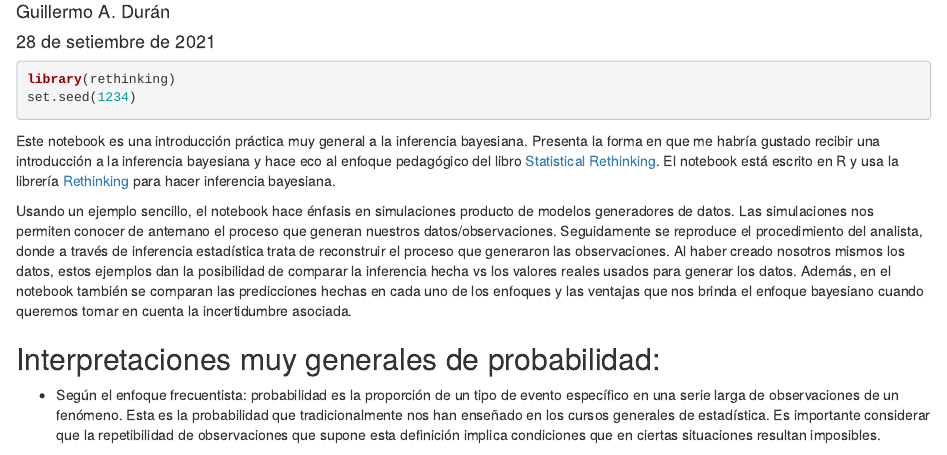
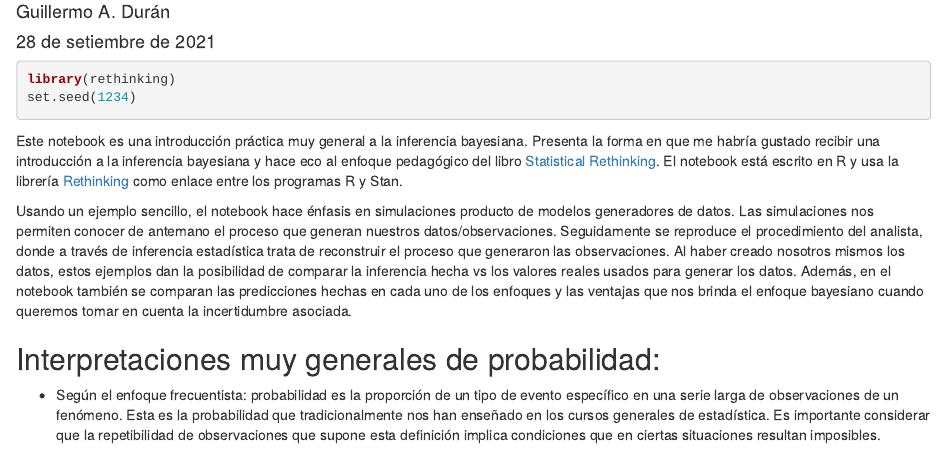
Before and after one commit to GuiAlDuS/3stats, an R Markdown document (inferencia_bayesiana_1.Rmd): the page in a window 1100 px wide, from 70 px down. The pictures show the output file inferencia_bayesiana_1.html that the author committed with the source, opened offline.

Commit message:
mejoras de texto

````diff
--- a/inferencia_bayesiana_1.Rmd
+++ b/inferencia_bayesiana_1.Rmd
@@ -12,7 +12,7 @@ library(rethinking)
 set.seed(1234)
 ```
 
-Este notebook es una introducción práctica muy general a la inferencia bayesiana. Presenta la forma en que me habría gustado recibir una introducción a la inferencia bayesiana y hace eco al enfoque pedagógico del libro [Statistical Rethinking](https://xcelab.net/rm/statistical-rethinking/). El notebook está escrito en R y usa la librería [Rethinking](https://github.com/rmcelreath/rethinking) para hacer inferencia bayesiana.
+Este notebook es una introducción práctica muy general a la inferencia bayesiana. Presenta la forma en que me habría gustado recibir una introducción a la inferencia bayesiana y hace eco al enfoque pedagógico del libro [Statistical Rethinking](https://xcelab.net/rm/statistical-rethinking/). El notebook está escrito en R y usa la librería [Rethinking](https://github.com/rmcelreath/rethinking) como enlace entre los programas R y Stan.
 
 Usando un ejemplo sencillo, el notebook hace énfasis en simulaciones producto de modelos generadores de datos. Las simulaciones nos permiten conocer de antemano el proceso que generan nuestros datos/observaciones. Seguidamente se reproduce el procedimiento del analista, donde a través de inferencia estadística trata de reconstruir el proceso que generaron las observaciones. Al haber creado nosotros mismos los datos, estos ejemplos dan la posibilidad de comparar la inferencia hecha vs los valores reales usados para generar los datos. Además, en el notebook también se comparan las predicciones hechas en cada uno de los enfoques y las ventajas que nos brinda el enfoque bayesiano cuando queremos tomar en cuenta la incertidumbre asociada.
 
````
Also changed, not shown: inferencia_bayesiana_1.html.
